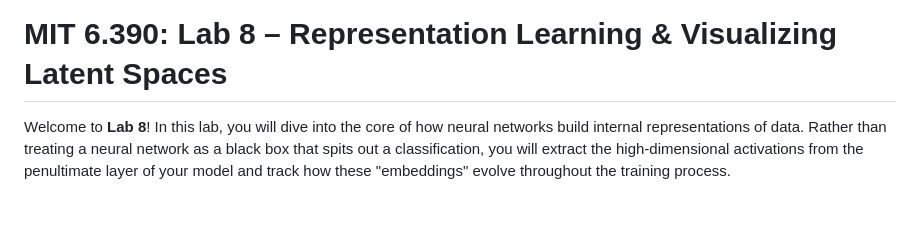
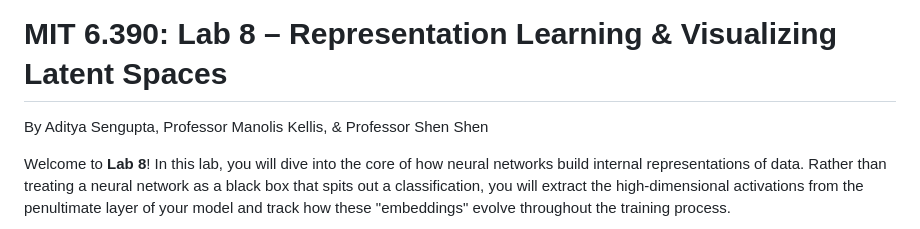
Before and after one commit to KellisLab/MIT-6.390-Lab-8-Representation-Learning, a Markdown page: README.md, the part around the change. Rendered like a GitHub page; blank space fills up the shorter version.

```diff
--- a/README.md
+++ b/README.md
@@ -1,4 +1,6 @@
 # MIT 6.390: Lab 8 – Representation Learning & Visualizing Latent Spaces
+
+By Aditya Sengupta, Professor Manolis Kellis, & Professor Shen Shen
 
 Welcome to **Lab 8**! In this lab, you will dive into the core of how neural networks build internal representations of data. Rather than treating a neural network as a black box that spits out a classification, you will extract the high-dimensional activations from the penultimate layer of your model and track how these "embeddings" evolve throughout the training process.
 
```
